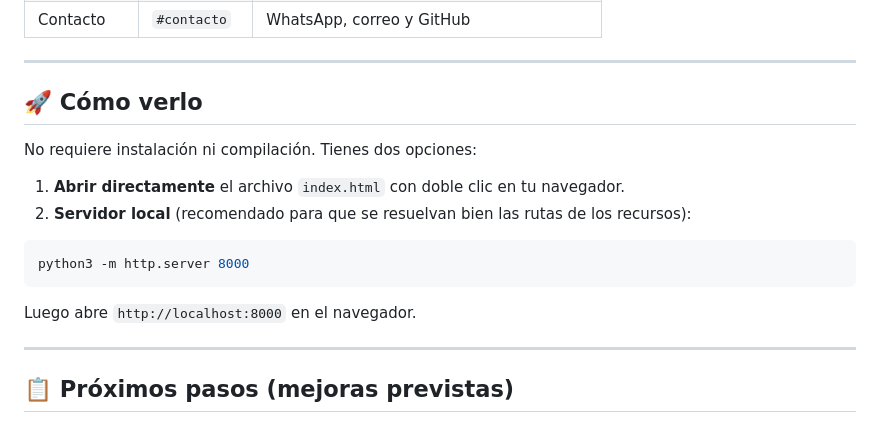
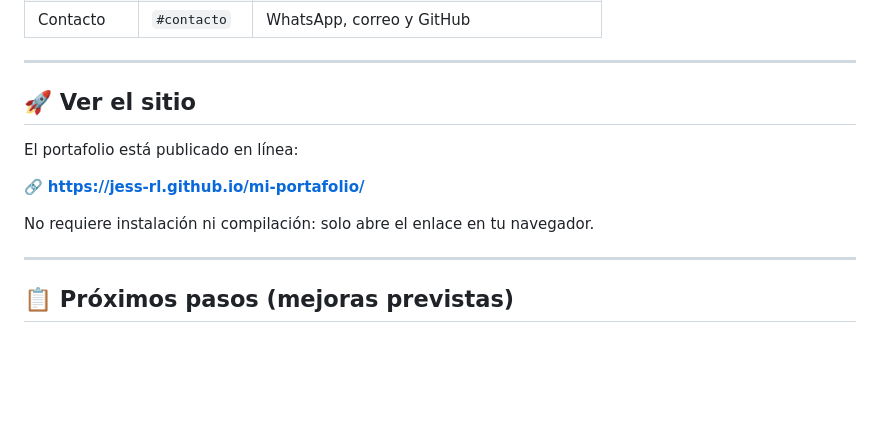
Before and after one commit to Jess-rl/mi-portafolio, a Markdown page: README.md, the part around the change. Drawn GitHub-style; blank space fills up the shorter version.

Commit message:
Actualizar seccion de como ver el sitio con el enlace publicado

````diff
--- a/README.md
+++ b/README.md
@@ -61,18 +61,13 @@ Portafolio/
 
 ---
 
-## 🚀 Cómo verlo
+## 🚀 Ver el sitio
 
-No requiere instalación ni compilación. Tienes dos opciones:
+El portafolio está publicado en línea:
 
-1. **Abrir directamente** el archivo `index.html` con doble clic en tu navegador.
-2. **Servidor local** (recomendado para que se resuelvan bien las rutas de los recursos):
+🔗 **https://jess-rl.github.io/mi-portafolio/**
 
-```bash
-python3 -m http.server 8000
-```
-
-Luego abre `http://localhost:8000` en el navegador.
+No requiere instalación ni compilación: solo abre el enlace en tu navegador.
 
 ---
 
````
